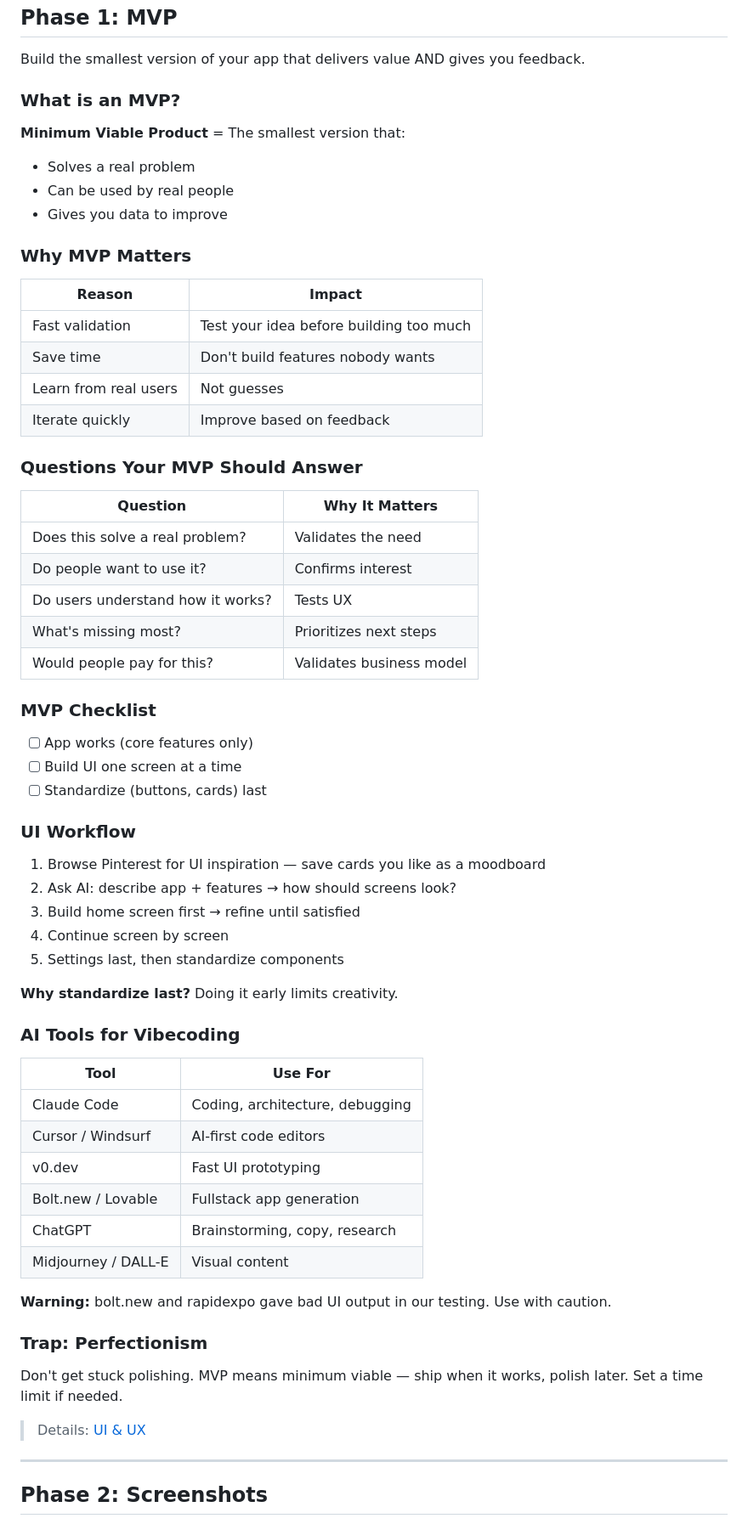
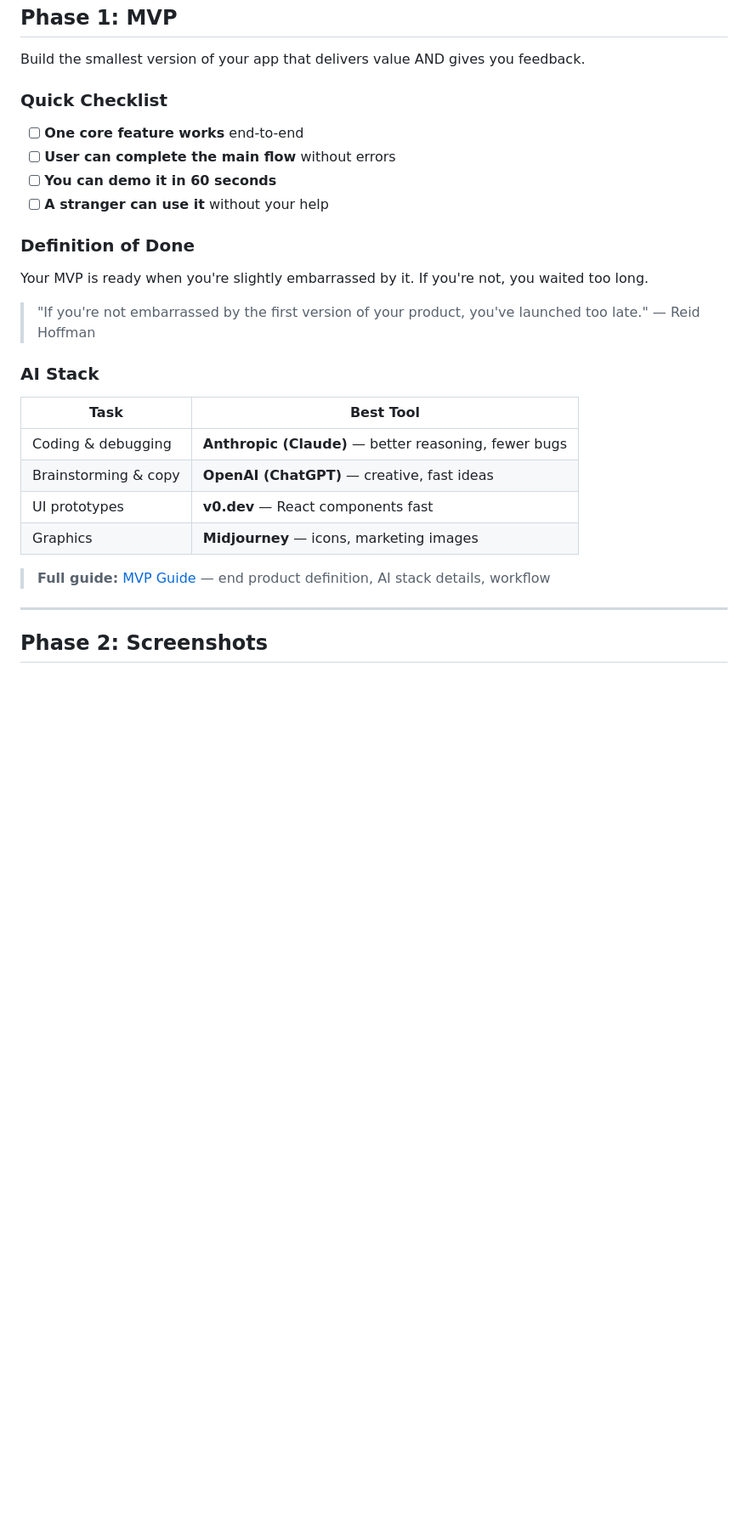
Before and after one commit to dotsystemsdevs/vibecoders-toolkit, a Markdown page: README.md, the part around one of its changes. Shown at 85% size. GitHub-like rendering; blank space fills up the shorter version.

```diff
--- a/README.md
+++ b/README.md
@@ -20,66 +20,29 @@ Everything below follows this roadmap. Each phase builds on the previous.
 
 Build the smallest version of your app that delivers value AND gives you feedback.
 
-### What is an MVP?
+### Quick Checklist
 
-**Minimum Viable Product** = The smallest version that:
-- Solves a real problem
-- Can be used by real people
-- Gives you data to improve
+- [ ] **One core feature works** end-to-end
+- [ ] **User can complete the main flow** without errors
+- [ ] **You can demo it in 60 seconds**
+- [ ] **A stranger can use it** without your help
 
-### Why MVP Matters
+### Definition of Done
 
-| Reason | Impact |
-|--------|--------|
-| Fast validation | Test your idea before building too much |
-| Save time | Don't build features nobody wants |
-| Learn from real users | Not guesses |
-| Iterate quickly | Improve based on feedback |
+Your MVP is ready when you're slightly embarrassed by it. If you're not, you waited too long.
 
-### Questions Your MVP Should Answer
+> "If you're not embarrassed by the first version of your product, you've launched too late." — Reid Hoffman
 
-| Question | Why It Matters |
-|----------|----------------|
-| Does this solve a real problem? | Validates the need |
-| Do people want to use it? | Confirms interest |
-| Do users understand how it works? | Tests UX |
-| What's missing most? | Prioritizes next steps |
-| Would people pay for this? | Validates business model |
+### AI Stack
 
-### MVP Checklist
+| Task | Best Tool |
+|------|-----------|
+| Coding & debugging | **Anthropic (Claude)** — better reasoning, fewer bugs |
+| Brainstorming & copy | **OpenAI (ChatGPT)** — creative, fast ideas |
+| UI prototypes | **v0.dev** — React components fast |
+| Graphics | **Midjourney** — icons, marketing images |
 
-- [ ] App works (core features only)
-- [ ] Build UI one screen at a time
-- [ ] Standardize (buttons, cards) last
-
-### UI Workflow
-
-1. Browse Pinterest for UI inspiration — save cards you like as a moodboard
-2. Ask AI: describe app + features → how should screens look?
-3. Build home screen first → refine until satisfied
-4. Continue screen by screen
-5. Settings last, then standardize components
-
-**Why standardize last?** Doing it early limits creativity.
-
-### AI Tools for Vibecoding
-
-| Tool | Use For |
-|------|---------|
-| Claude Code | Coding, architecture, debugging |
-| Cursor / Windsurf | AI-first code editors |
-| v0.dev | Fast UI prototyping |
-| Bolt.new / Lovable | Fullstack app generation |
-| ChatGPT | Brainstorming, copy, research |
-| Midjourney / DALL-E | Visual content |
-
-**Warning:** bolt.new and rapidexpo gave bad UI output in our testing. Use with caution.
-
-### Trap: Perfectionism
-
-Don't get stuck polishing. MVP means minimum viable — ship when it works, polish later. Set a time limit if needed.
-
-> Details: [UI & UX](ui-ux.md)
+> **Full guide:** [MVP Guide](mvp.md) — end product definition, AI stack details, workflow
 
 ---
 
```
Also changed, not shown: other parts of README.md (+1 -0 lines), mvp.md (added, +177 -0 lines).
